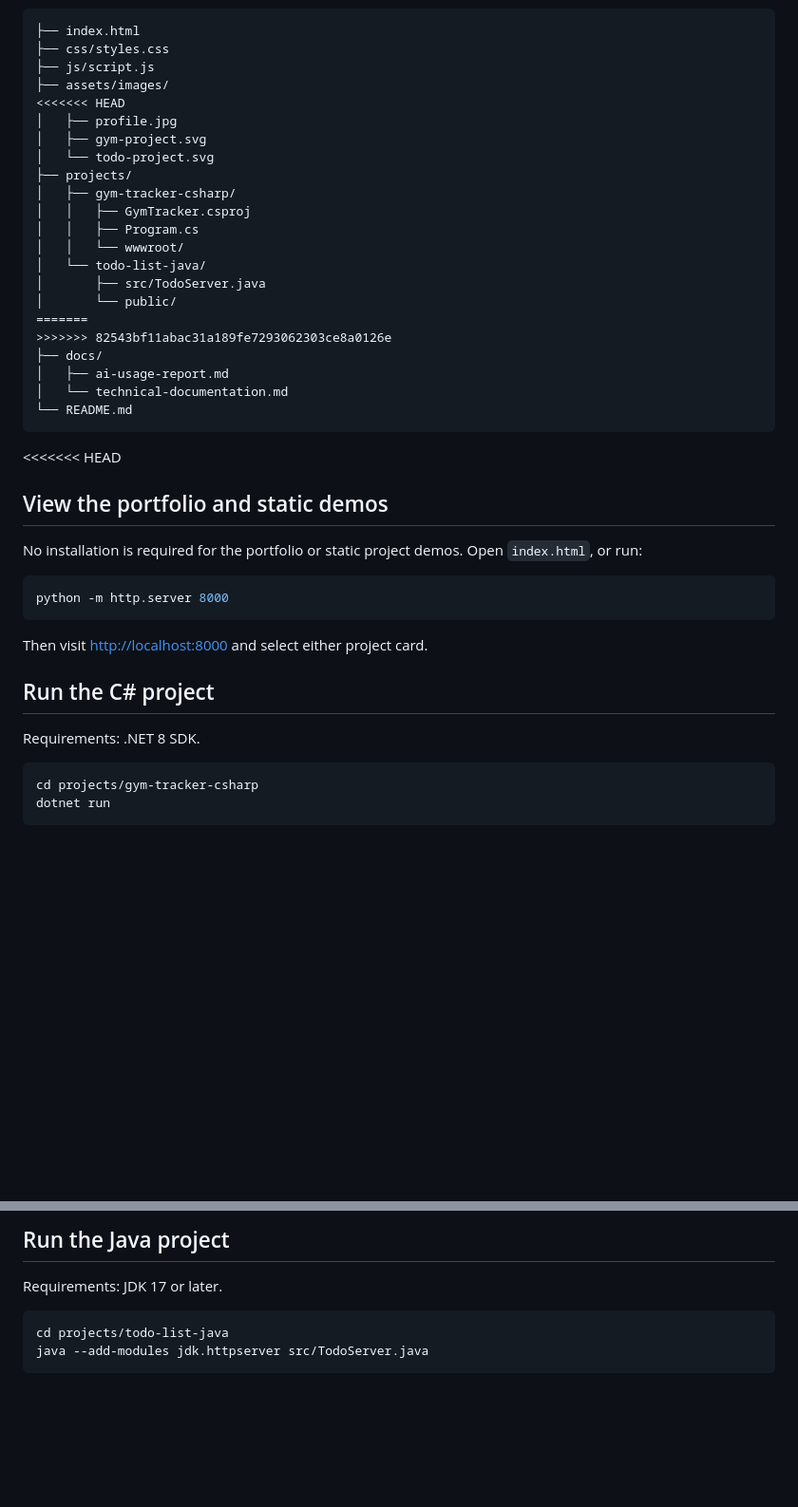
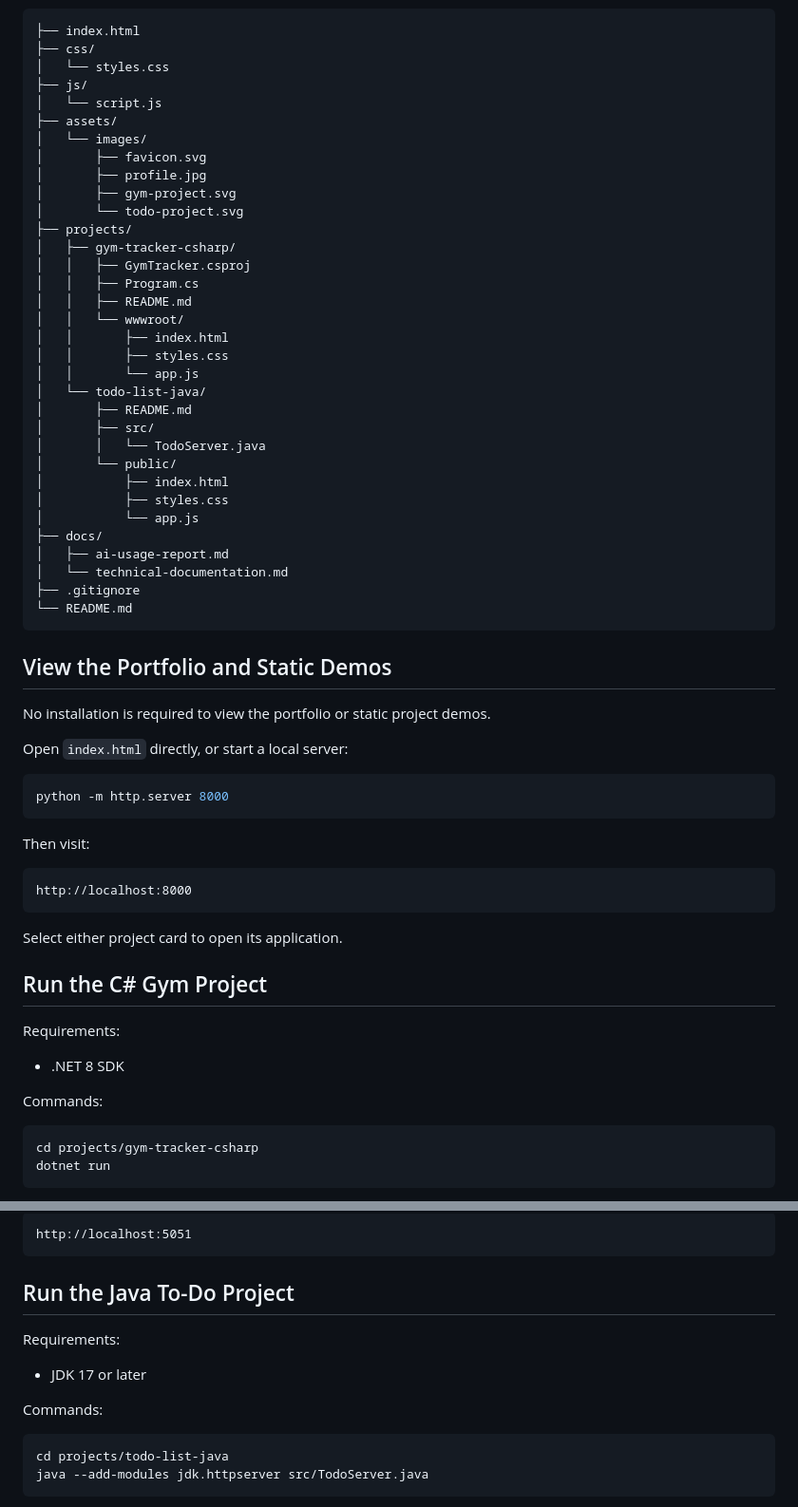
Before and after one commit to 202254380/Foundation-AI-Integration-202254380, a Markdown page: README.md, 2 parts joined by grey strips. Shown at 95% size. Drawn GitHub-style; blank space fills up the shorter version.

````diff
--- a/README.md
+++ b/README.md
@@ -71,43 +48,65 @@ Then visit <http://localhost:8000>.
 
 ```text
 ├── index.html
-├── css/styles.css
-├── js/script.js
-├── assets/images/
-<<<<<<< HEAD
-│   ├── profile.jpg
-│   ├── gym-project.svg
-│   └── todo-project.svg
+├── css/
+│   └── styles.css
+├── js/
+│   └── script.js
+├── assets/
+│   └── images/
+│       ├── favicon.svg
+│       ├── profile.jpg
+│       ├── gym-project.svg
+│       └── todo-project.svg
 ├── projects/
 │   ├── gym-tracker-csharp/
 │   │   ├── GymTracker.csproj
 │   │   ├── Program.cs
+│   │   ├── README.md
 │   │   └── wwwroot/
+│   │       ├── index.html
+│   │       ├── styles.css
+│   │       └── app.js
 │   └── todo-list-java/
-│       ├── src/TodoServer.java
+│       ├── README.md
+│       ├── src/
+│       │   └── TodoServer.java
 │       └── public/
-=======
->>>>>>> 82543bf11abac31a189fe7293062303ce8a0126e
+│           ├── index.html
+│           ├── styles.css
+│           └── app.js
 ├── docs/
 │   ├── ai-usage-report.md
 │   └── technical-documentation.md
+├── .gitignore
 └── README.md
 ```
 
-<<<<<<< HEAD
-## View the portfolio and static demos
+## View the Portfolio and Static Demos
 
-No installation is required for the portfolio or static project demos. Open `index.html`, or run:
+No installation is required to view the portfolio or static project demos.
+
+Open `index.html` directly, or start a local server:
 
 ```bash
 python -m http.server 8000
 ```
 
-Then visit <http://localhost:8000> and select either project card.
+Then visit:
 
-## Run the C# project
+```text
+http://localhost:8000
+```
 
-Requirements: .NET 8 SDK.
+Select either project card to open its application.
+
+## Run the C# Gym Project
+
+Requirements:
+
+* .NET 8 SDK
+
+Commands:
 
 ```bash
 cd projects/gym-tracker-csharp
@@ -118,7 +117,15 @@ Open <http://localhost:5051>.
 
-## Run the Java project
+```text
+http://localhost:5051
+```
 
-Requirements: JDK 17 or later.
+## Run the Java To-Do Project
+
+Requirements:
+
+* JDK 17 or later
+
+Commands:
 
 ```bash
 cd projects/todo-list-java
````
Also changed, not shown: other parts of README.md (+48 -80 lines).
